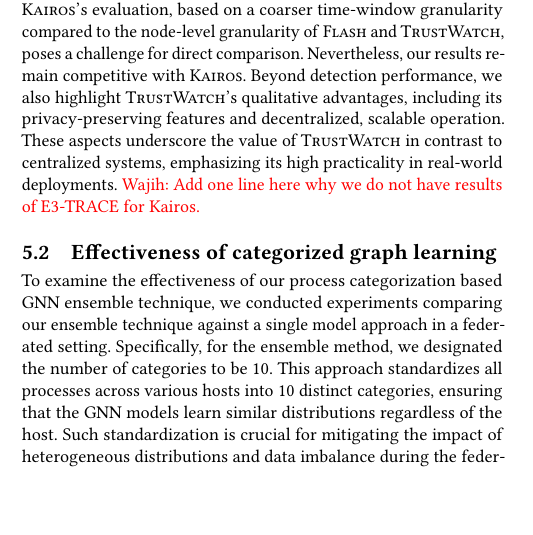
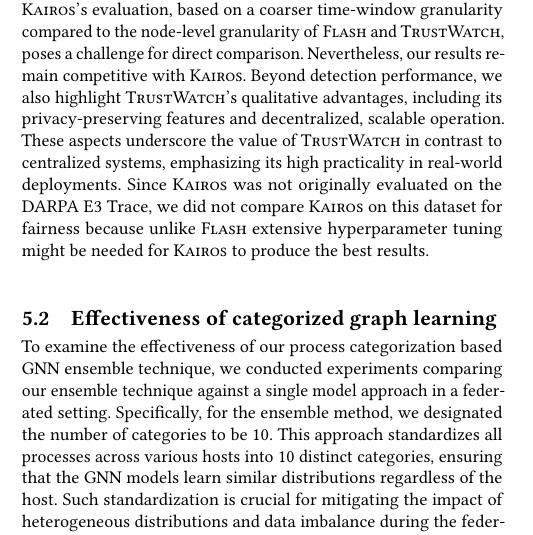
Before and after one commit to DART-Laboratory/gestalt, a LaTeX paper (paper/main.tex, which reads paper/eval.tex): part of one column of page 8 of 15, cut so that both start at the same text, the shorter picture padded with empty space. Compiled offline with pdfLaTeX.

Commit message:
addressing comments

```diff
--- a/paper/eval.tex
+++ b/paper/eval.tex
@@ -73,7 +73,7 @@
  \subsection{Detection performance}
  We conducted experiments to assess how \Sys compares with other systems in terms of detection performance. Initially, we outline our methodology for deploying \Sys on the \darpa E3, E5, and \optc datasets. The E3 dataset comprises various scenarios, including Cadets, Theia, and Trace, each representing logs generated by a single host machine. To evaluate \Sys on E3, we treat each scenario as an individual host. Consequently, in our federated learning approach, we trained local \gnnshort models on each scenario individually. These local models then participated in federated averaging, a process repeated across 10 rounds. Upon completing the training, we evaluated the global \gnnshort model against the attack logs from these E3 scenarios. Similar to E3, the E5 dataset is also divided into different scenarios; however, each scenario comprises three different hosts. For each scenario, we use benign logs data from these different hosts to train our system and then evaluate it on the attack logs. For the \optc dataset, we sampled 10 hosts for inclusion in our federated graph learning experiment. Additionally, we conducted experiments with a varying number of randomly selected hosts, the results of which are detailed in our ablation study. For conducting these evaluations, we use the same detection metrics as defined by existing node-level detectors such as \threatrace and \flash.
 
- Table~\ref{summary:benchmarks:large} reveals that \Sys's performance on these datasets is comparable to that of \flash, despite the data heterogeneity, diverse log patterns, and data imbalance contained within each E3, E5, and \optc clients. This underscores \Sys's capability to maintain robust detection performance amidst such heterogeneity. \kairos's evaluation, based on a coarser time-window granularity compared to the node-level granularity of \flash and \Sys, poses a challenge for direct comparison. Nevertheless, our results remain competitive with \kairos. Beyond detection performance, we also highlight \Sys's qualitative advantages, including its privacy-preserving features and decentralized, scalable operation. These aspects underscore the value of \Sys in contrast to centralized systems, emphasizing its high practicality in real-world deployments. \wajih{Add one line here why we do not have results of E3-TRACE for Kairos.}
+ Table~\ref{summary:benchmarks:large} reveals that \Sys's performance on these datasets is comparable to that of \flash, despite the data heterogeneity, diverse log patterns, and data imbalance contained within each E3, E5, and \optc clients. This underscores \Sys's capability to maintain robust detection performance amidst such heterogeneity. \kairos's evaluation, based on a coarser time-window granularity compared to the node-level granularity of \flash and \Sys, poses a challenge for direct comparison. Nevertheless, our results remain competitive with \kairos. Beyond detection performance, we also highlight \Sys's qualitative advantages, including its privacy-preserving features and decentralized, scalable operation. These aspects underscore the value of \Sys in contrast to centralized systems, emphasizing its high practicality in real-world deployments. Since \kairos was not originally evaluated on the DARPA E3 Trace, we did not compare \kairos on this dataset for fairness because unlike \flash extensive hyperparameter tuning might be needed for \kairos to produce the best results.
 
 \subsection{Effectiveness of categorized graph learning}
 
```
